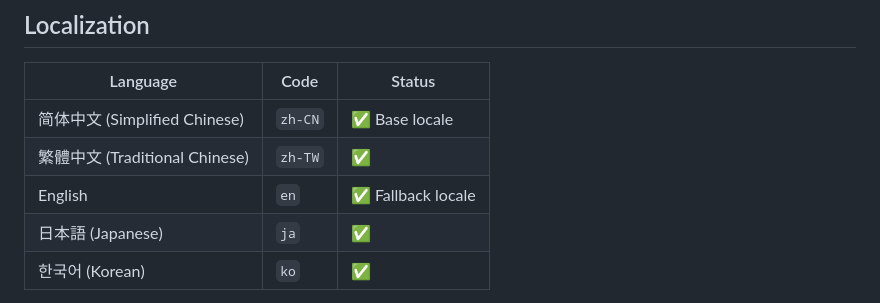
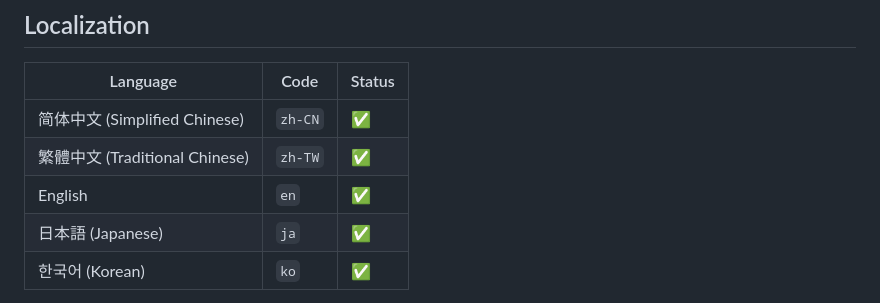
Before and after one commit to vgerbot-app/pakkit, a Markdown page: README.md, the part around the change. Rendered like a GitHub page.

Commit message:
docs(readme): simplify locale status column
Co-Authored-By: Claude Code <noreply@anthropic.com>

```diff
--- a/README.md
+++ b/README.md
@@ -70,9 +70,9 @@ Or run `target/release/wingetgui.exe` directly.
 
 | Language | Code | Status |
 | --- | --- | --- |
-| 简体中文 (Simplified Chinese) | `zh-CN` | ✅ Base locale |
+| 简体中文 (Simplified Chinese) | `zh-CN` | ✅ |
 | 繁體中文 (Traditional Chinese) | `zh-TW` | ✅ |
-| English | `en` | ✅ Fallback locale |
+| English | `en` | ✅ |
 | 日本語 (Japanese) | `ja` | ✅ |
 | 한국어 (Korean) | `ko` | ✅ |
 
```
